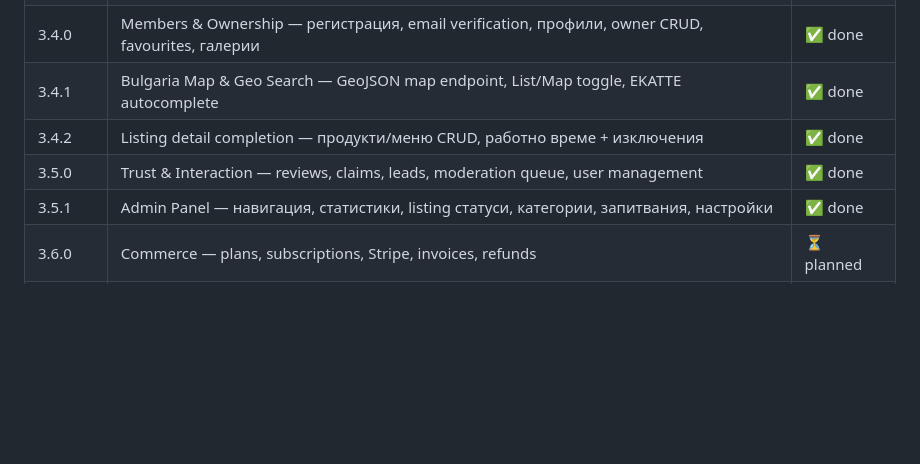
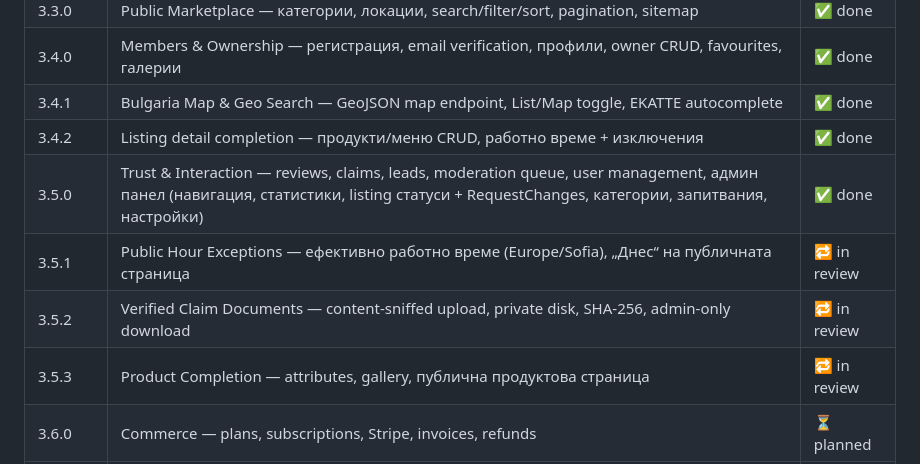
Before and after one commit to arteuction/listinghub, a Markdown page: README.md, the part around the change. Drawn GitHub-style; blank space fills up the shorter version.

Commit message:
docs: mark 3.5.0 complete; record 3.5.1–3.5.3 follow-up modules in review
Admin panel folded into the 3.5.0 row (it shipped as part of closing that
iteration); the three follow-up modules keep the agreed numbering:
3.5.1 Public Hour Exceptions, 3.5.2 Verified Claim Documents,
3.5.3 Product Completion — each on its own PR branch.

Co-Authored-By: Claude Fable 5 <noreply@anthropic.com>

```diff
--- a/README.md
+++ b/README.md
@@ -23,8 +23,10 @@ Platform model: **Variant 3 (prepared hybrid)** — shared catalog с nullable `
 | 3.4.0 | Members & Ownership — регистрация, email verification, профили, owner CRUD, favourites, галерии | ✅ done |
 | 3.4.1 | Bulgaria Map & Geo Search — GeoJSON map endpoint, List/Map toggle, EKATTE autocomplete | ✅ done |
 | 3.4.2 | Listing detail completion — продукти/меню CRUD, работно време + изключения | ✅ done |
-| 3.5.0 | Trust & Interaction — reviews, claims, leads, moderation queue, user management | ✅ done |
-| 3.5.1 | Admin Panel — навигация, статистики, listing статуси, категории, запитвания, настройки | ✅ done |
+| 3.5.0 | Trust & Interaction — reviews, claims, leads, moderation queue, user management, админ панел (навигация, статистики, listing статуси + RequestChanges, категории, запитвания, настройки) | ✅ done |
+| 3.5.1 | Public Hour Exceptions — ефективно работно време (Europe/Sofia), „Днес“ на публичната страница | 🔁 in review |
+| 3.5.2 | Verified Claim Documents — content-sniffed upload, private disk, SHA-256, admin-only download | 🔁 in review |
+| 3.5.3 | Product Completion — attributes, gallery, публична продуктова страница | 🔁 in review |
 | 3.6.0 | Commerce — plans, subscriptions, Stripe, invoices, refunds | ⏳ planned |
 | 3.7.0 | Content & i18n — BG съдържание, CMS, SEO, FAQ, blog | ⏳ planned |
 | 3.8.0 | Data & Import — CSV importer, staged validation, BG geo updates | ⏳ planned |
```
